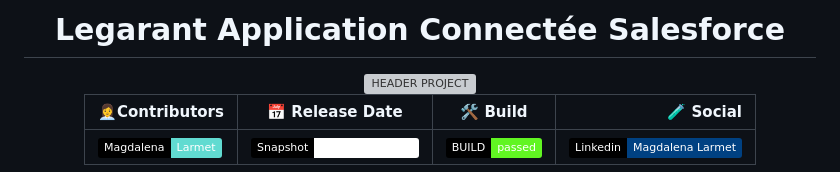
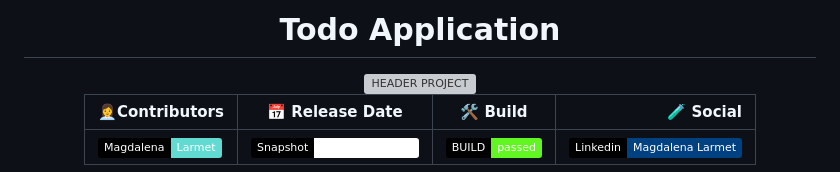
Before and after one commit to MadinaDvlpr/todoApp, a Markdown page: README.md, the part around the change. Drawn GitHub-style; badges without logos; grey boxes are pictures that could not be loaded.

```diff
--- a/README.md
+++ b/README.md
@@ -7,7 +7,7 @@
 -->
 <!-- HEADER README -->
 <div align="center">
-  <h1>Legarant Application Connectée Salesforce</h1></br></br>
+  <h1>Todo Application</h1></br></br>
    <img margin-bottom="3em" src="/images/img-header.png" alt="HEADER PROJECT" width="950" height="500">
 
 
```
